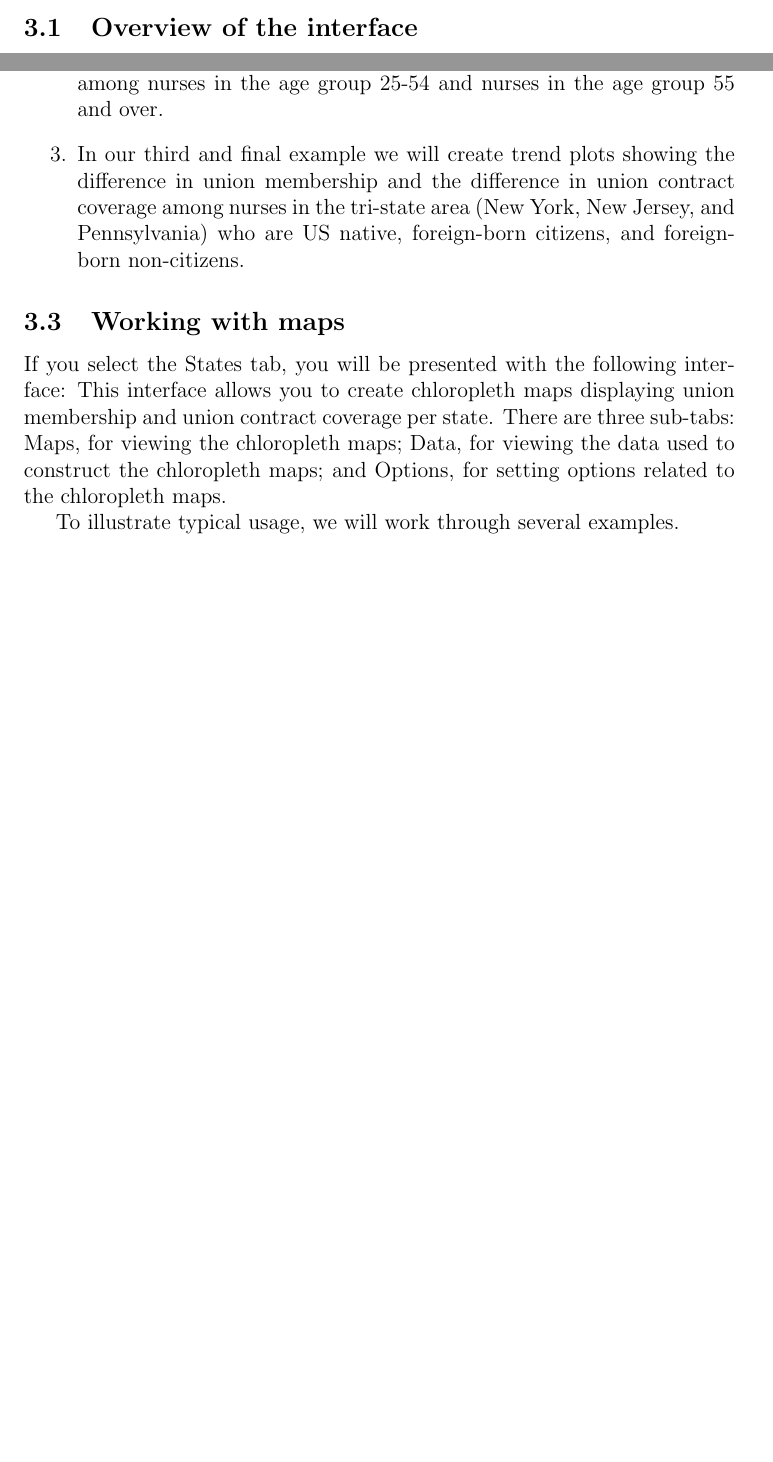
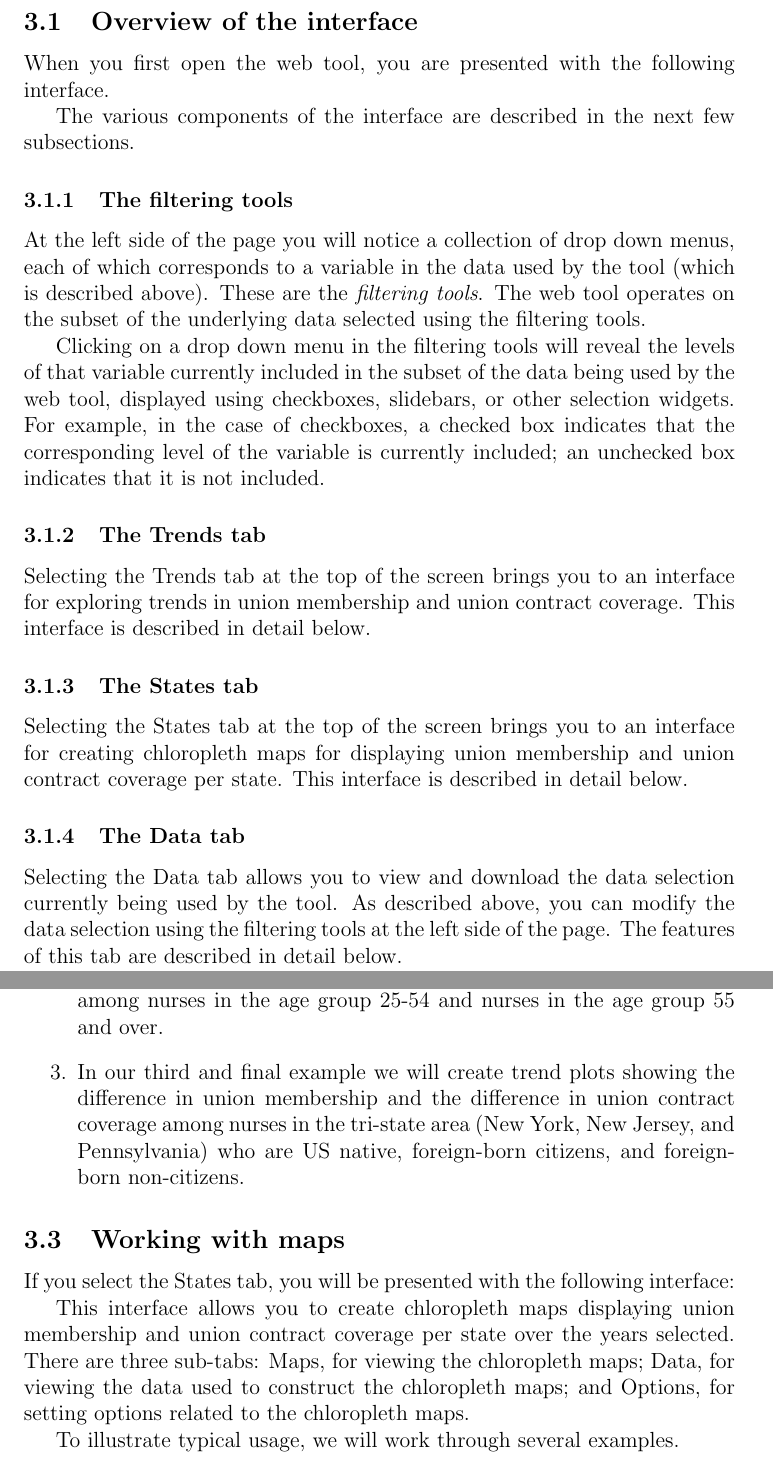
Before and after one commit to bnoland/nurses_web_tool, a LaTeX document (docs/docs.tex): two parts of pages 3 and 4 of 4 before the commit and two parts of pages 4 and 5 of 6 after it, joined at a grey line, cut so that both start at the same text, the shorter picture padded with empty space. The pictures show the PDF file docs/docs.pdf that the author committed with the source.

Commit message:
Added section to documentation overviewing the interface; added start of mapping examples

```diff
--- a/docs/docs.tex
+++ b/docs/docs.tex
@@ -111,7 +111,7 @@ variable can assume:
 
 \end{description}
 
-\section{Working with the tool}
+\section{Working with the web tool}
 
 The web tool provides you with two ways to explore union membership
 and union contract coverage: by examining trends and by examining
@@ -121,11 +121,58 @@ data if you desire to conduct more customized analysis.
 
 \subsection{Overview of the interface}
 
+When you first open the web tool, you are presented with the following
+interface.
+
+% TODO: Insert screenshot.
+
+The various components of the interface are described in the next few
+subsections.
+
+\subsubsection{The filtering tools}
+
+At the left side of the page you will notice a collection of drop down
+menus, each of which corresponds to a variable in the data used by the
+tool (which is described above). These are the \textit{filtering
+ tools}. The web tool operates on the subset of the underlying data
+selected using the filtering tools.
+
+Clicking on a drop down menu in the filtering tools will reveal the
+levels of that variable currently included in the subset of the data
+being used by the web tool, displayed using checkboxes, slidebars, or
+other selection widgets. For example, in the case of checkboxes, a
+checked box indicates that the corresponding level of the variable is
+currently included; an unchecked box indicates that it is not
+included.
+
+\subsubsection{The Trends tab}
+
+Selecting the Trends tab at the top of the screen brings you to an
+interface for exploring trends in union membership and union contract
+coverage. This interface is described in detail below.
+
+\subsubsection{The States tab}
+
+Selecting the States tab at the top of the screen brings you to an
+interface for creating chloropleth maps for displaying union
+membership and union contract coverage per state. This interface is
+described in detail below.
+
+\subsubsection{The Data tab}
+
+Selecting the Data tab allows you to view and download the data
+selection currently being used by the tool. As described above, you
+can modify the data selection using the filtering tools at the left
+side of the page. The features of this tab are described in detail
+below.
+
 \subsection{Working with trends}
 
 If you select the Trends tab, you will be presented with the following
 interface:
+
 % TODO: Insert screenshot
+
 This interface allows you to explore trends in union membership and
 union contract coverage. There are three sub-tabs: Plots, for viewing
 the trend plots; Data, for viewing the data used to construct the
@@ -162,9 +209,8 @@ To illustrate typical usage, we will work through several examples.
 
 If you select the States tab, you will be presented with the following
 interface:
+
 % TODO: Insert screenshot
+
 This interface allows you to create chloropleth maps displaying union
-membership and union contract coverage per state. There are three
-sub-tabs: Maps, for viewing the chloropleth maps; Data, for viewing
-the data used to construct the chloropleth maps; and Options, for
-setting options related to the chloropleth maps.
+membership and union contract coverage per state over the years
@@ -171,4 +220,6 @@ setting options related to the chloropleth maps.
+maps.
 
 To illustrate typical usage, we will work through several examples.
 \begin{enumerate}
-\item
+\item As a first example, we will create a chloropleth map showing
+  union membership and union contract coverage among Hispanic nurses
```
Also changed, not shown: docs/docs.pdf, docs/docs.tex (11 more changed lines), 2 other files.
